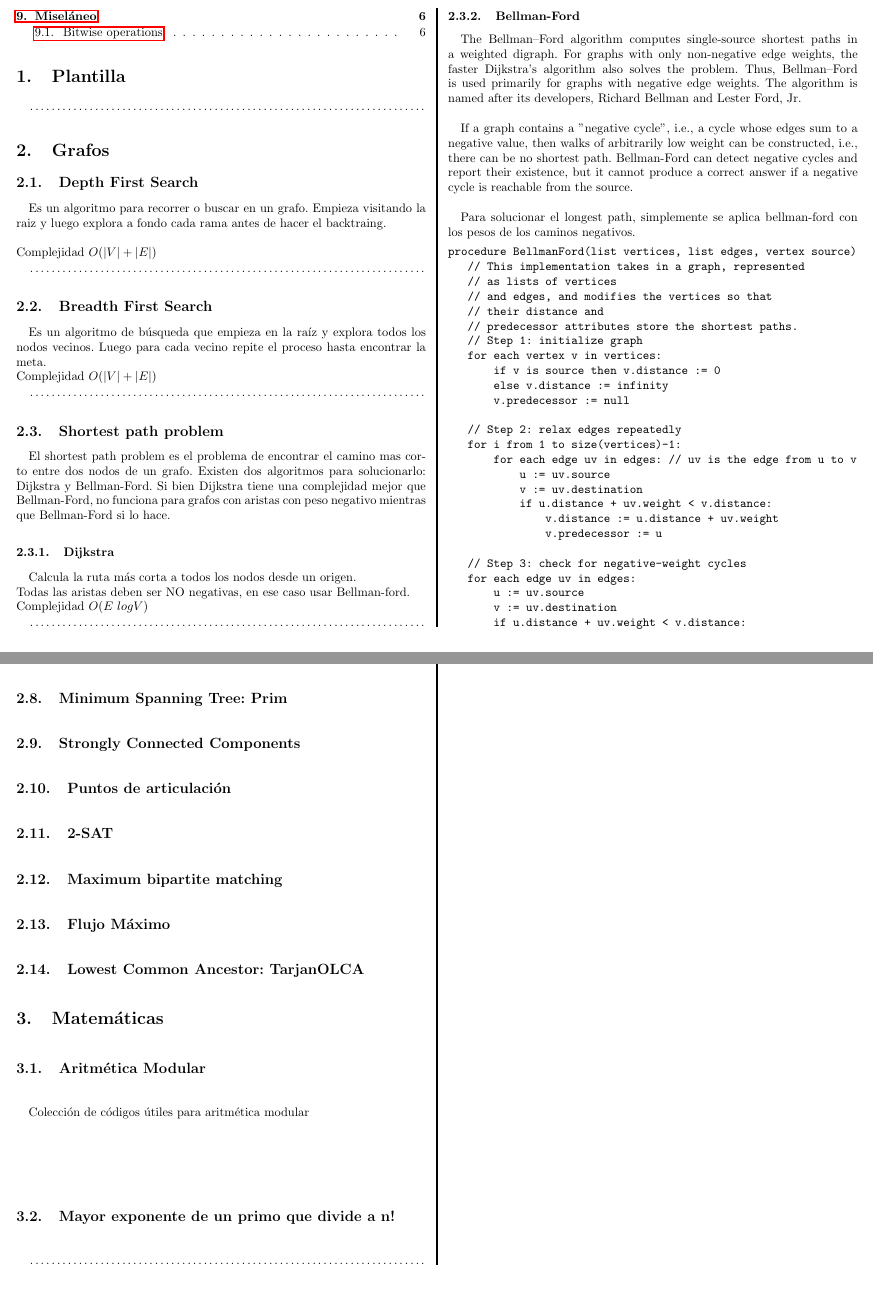
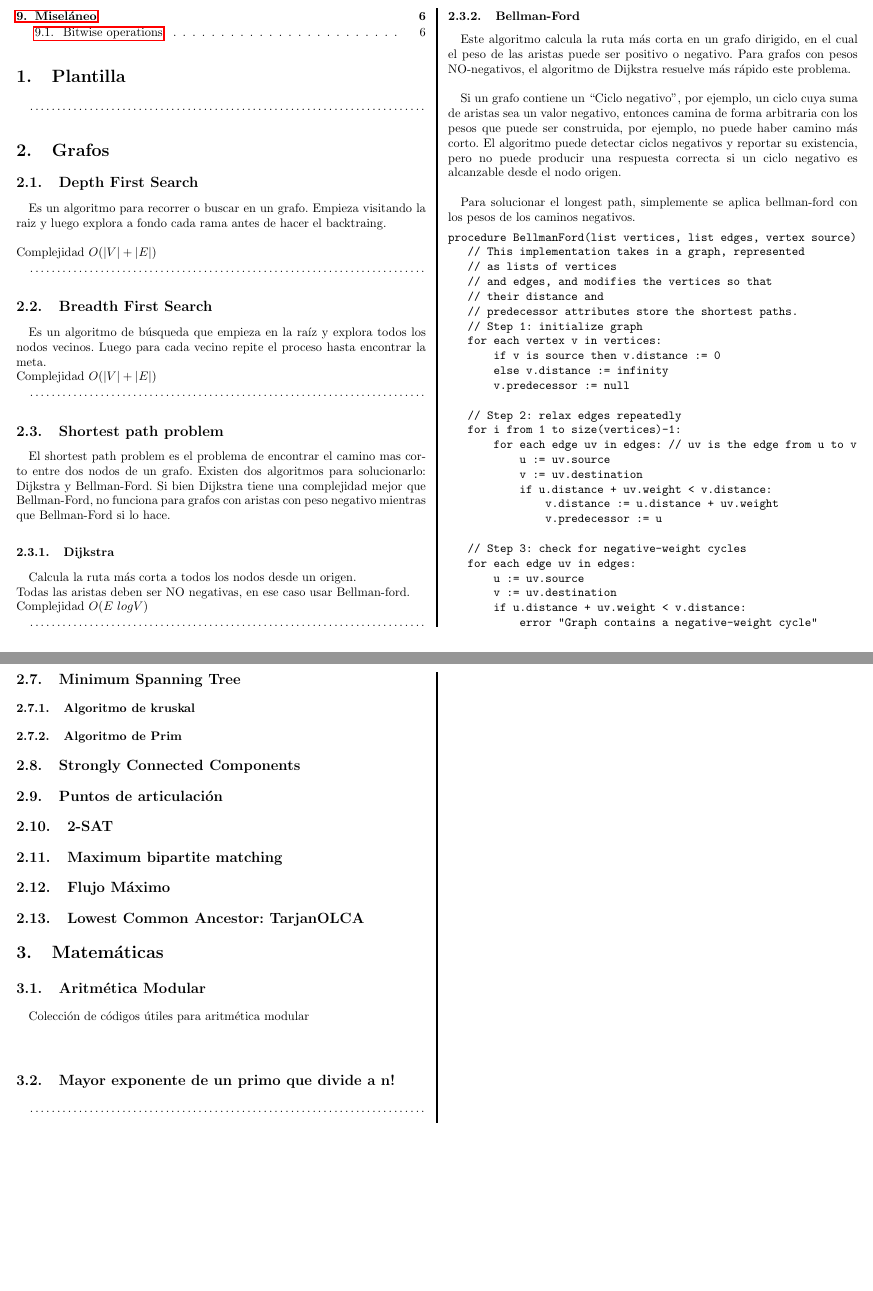
Before and after one commit to pin3da/Manual-Maratones-UTP, a LaTeX document (tex/manual.tex): two parts of pages 2 and 5 of 6, joined at a grey line, cut so that both start at the same text, the shorter picture padded with empty space. Compiled offline with pdfLaTeX.

Commit message:
Traductions and geometry basic

```diff
--- a/tex/manual.tex
+++ b/tex/manual.tex
@@ -31,7 +31,7 @@
 %===============================================%
 \section{Plantilla}
 
-\codigofuente{../src/template.${EXT}}
+\codigofuente{../src/template.${EXT}}%$
 
 %===============================================%
 \section{Grafos}
@@ -43,7 +43,7 @@ a fondo cada rama antes de hacer el backtraing.\\
 \\
 Complejidad $O(|V|+|E|)$
 
-\codigofuente{../src/graphs/dfs.${EXT}}
+\codigofuente{../src/graphs/dfs.${EXT}}%$
 
 \subsection{Breadth First Search}
 
@@ -65,21 +65,28 @@ Calcula la ruta más corta a todos los nodos desde un origen.\\
 Todas las aristas deben ser NO negativas, en ese caso usar Bellman-ford.\\
 Complejidad $O(E\ log V)$
 
-\codigofuente{../src/graphs/dijkstra.${EXT}}
+\codigofuente{../src/graphs/dijkstra.${EXT}}%$
 
 
 \subsubsection{Bellman-Ford}
+Este algoritmo calcula la ruta más corta en un grafo dirigido, en el cual el peso de las aristas puede
+ser positivo o negativo. Para grafos con pesos NO-negativos, el algoritmo de Dijkstra resuelve más
+rápido este problema.\\
 
-The Bellman–Ford algorithm computes single-source shortest paths in a weighted digraph. For graphs with
-only non-negative edge weights, the faster Dijkstra's algorithm also solves the problem. Thus, Bellman–Ford
-is used primarily for graphs with negative edge weights. The algorithm is named after its developers, Richard
-Bellman and Lester Ford, Jr.\\
+%The Bellman–Ford algorithm computes single-source shortest paths in a weighted digraph. For graphs with
+%only non-negative edge weights, the faster Dijkstra's algorithm also solves the problem. Thus, Bellman–Ford
+%is used primarily for graphs with negative edge weights. The algorithm is named after its developers, Richard
+%Bellman and Lester Ford, Jr.\\
 
-If a graph contains a "negative cycle", i.e., a cycle whose edges sum to a negative value, then walks of
-arbitrarily low weight can be constructed, i.e., there can be no shortest path. Bellman-Ford can detect
-negative cycles and report their existence, but it cannot produce a correct answer if a negative cycle is
-reachable from the source.\\
+Si un grafo contiene un ``Ciclo negativo'', por ejemplo, un ciclo cuya suma de aristas sea un valor negativo,
+entonces camina de forma arbitraria con los pesos que puede ser construida, por ejemplo, no puede haber camino más corto.
+El algoritmo puede detectar ciclos negativos y reportar su existencia, pero no puede producir una respuesta correcta
+si un ciclo negativo es alcanzable desde el nodo origen.\\
 
+%If a graph contains a "negative cycle", i.e., a cycle whose edges sum to a negative value, then walks of
+%arbitrarily low weight can be constructed, i.e., there can be no shortest path. Bellman-Ford can detect
+%negative cycles and report their existence, but it cannot produce a correct answer if a negative cycle is
+%reachable from the source.\\
 Para solucionar el longest path, simplemente se aplica bellman-ford con los pesos de los caminos negativos.
 \begin{verbatim}
 
@@ -260,9 +267,11 @@ outgoing edges at s, two incoming edges at t, and one incoming and one outgoing
 Therefore, this subgraph consists of two edge-disjoint paths from s to t and possibly some additional (zero-length)
 cycles. Return the two disjoint paths from the subgraph.
 
-\subsection{Minimum Spanning Tree: Kruskal}
+\subsection{Minimum Spanning Tree}
 
-\subsection{Minimum Spanning Tree: Prim}
+\subsubsection{Algoritmo de kruskal}
+
+\subsubsection{Algoritmo de Prim}
 
 \subsection{Strongly Connected Components}
 
@@ -282,10 +291,10 @@ cycles. Return the two disjoint paths from the subgraph.
 \subsection{Aritmética Modular}
 
 Colección de códigos útiles para aritmética modular\\
-\codigofuente{../src/euclidean.${EXT}}
+\codigofuente{../src/euclidean.${EXT}}%$
 
 \subsection{Mayor exponente de un primo que divide a n!}
-\codigofuente{../src/mate/pow_div.${EXT}}
+\codigofuente{../src/mate/pow_div.${EXT}}%$
 
 
 \subsection{Potencia modular}
```
Also changed, not shown: README.md, tex/manual.pdf, tex/manual.tex (8 more changed lines), 1 other file.
